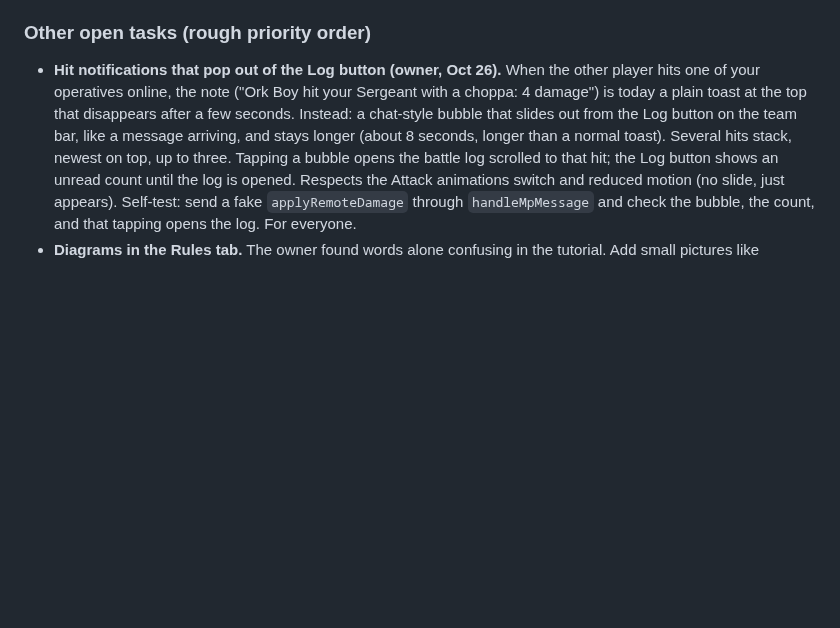
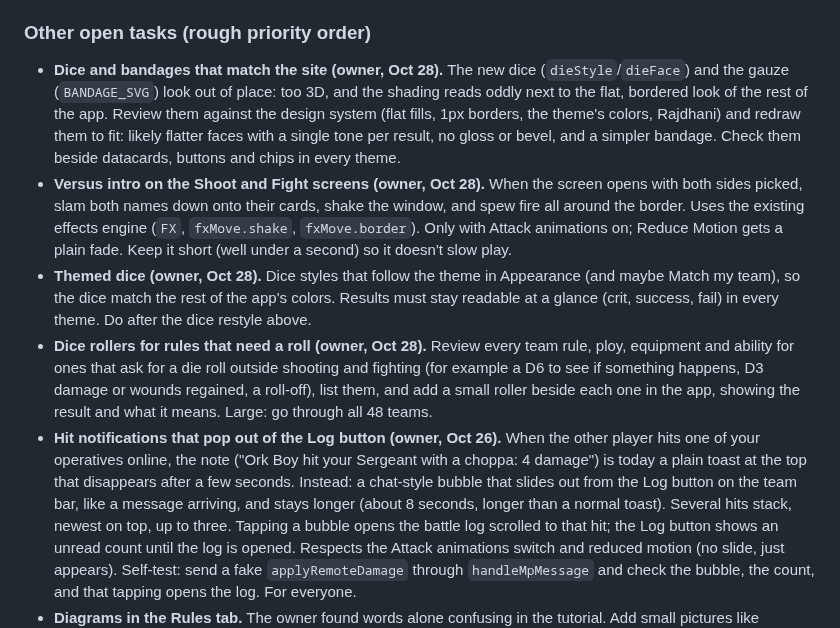
Before and after one commit to jakeleichner/killsheet, a Markdown page: README.md, the part around the change. Drawn GitHub-style; blank space fills up the shorter version.

Commit message:
Work queue: dice and bandage restyle, versus intro, themed dice, dice rollers for rules
Co-Authored-By: Claude Opus 5.5 <noreply@anthropic.com>

```diff
--- a/README.md
+++ b/README.md
@@ -323,6 +323,10 @@ Estimated 2-3 hours. Should be its own focused session with its own QA pass (mix
 - Pre-ship checker added: `python3 tools/check.py` (hooks before early returns, every tab has an icon and panel, unique localStorage keys, no direct localStorage use, print class, JSX script tag).
 
 ### Other open tasks (rough priority order)
+- **Dice and bandages that match the site (owner, Oct 28).** The new dice (`dieStyle`/`dieFace`) and the gauze (`BANDAGE_SVG`) look out of place: too 3D, and the shading reads oddly next to the flat, bordered look of the rest of the app. Review them against the design system (flat fills, 1px borders, the theme's colors, Rajdhani) and redraw them to fit: likely flatter faces with a single tone per result, no gloss or bevel, and a simpler bandage. Check them beside datacards, buttons and chips in every theme.
+- **Versus intro on the Shoot and Fight screens (owner, Oct 28).** When the screen opens with both sides picked, slam both names down onto their cards, shake the window, and spew fire all around the border. Uses the existing effects engine (`FX`, `fxMove.shake`, `fxMove.border`). Only with Attack animations on; Reduce Motion gets a plain fade. Keep it short (well under a second) so it doesn't slow play.
+- **Themed dice (owner, Oct 28).** Dice styles that follow the theme in Appearance (and maybe Match my team), so the dice match the rest of the app's colors. Results must stay readable at a glance (crit, success, fail) in every theme. Do after the dice restyle above.
+- **Dice rollers for rules that need a roll (owner, Oct 28).** Review every team rule, ploy, equipment and ability for ones that ask for a die roll outside shooting and fighting (for example a D6 to see if something happens, D3 damage or wounds regained, a roll-off), list them, and add a small roller beside each one in the app, showing the result and what it means. Large: go through all 48 teams.
 - **Hit notifications that pop out of the Log button (owner, Oct 26).** When the other player hits one of your operatives online, the note ("Ork Boy hit your Sergeant with a choppa: 4 damage") is today a plain toast at the top that disappears after a few seconds. Instead: a chat-style bubble that slides out from the Log button on the team bar, like a message arriving, and stays longer (about 8 seconds, longer than a normal toast). Several hits stack, newest on top, up to three. Tapping a bubble opens the battle log scrolled to that hit; the Log button shows an unread count until the log is opened. Respects the Attack animations switch and reduced motion (no slide, just appears). Self-test: send a fake `applyRemoteDamage` through `handleMpMessage` and check the bubble, the count, and that tapping opens the log. For everyone.
 - **Diagrams in the Rules tab.** The owner found words alone confusing in the tutorial. Add small pictures like `OrderGrid` to the hardest rules: cover vs obscured, control range, Charge (move + 2", end in control range), visibility and intervening terrain. Shown when the rule is opened. For everyone; most useful to beginners. Medium.
 - **Tutorial part 2.** Part 1 doesn't cover objectives, scoring or ploys. A second short walkthrough: contesting and controlling an objective marker (APL totals), scoring at the end of a turning point, and spending CP on a strategy and a firefight ploy. Same map style (`TutMap`). Beginner basics. Medium.
```
